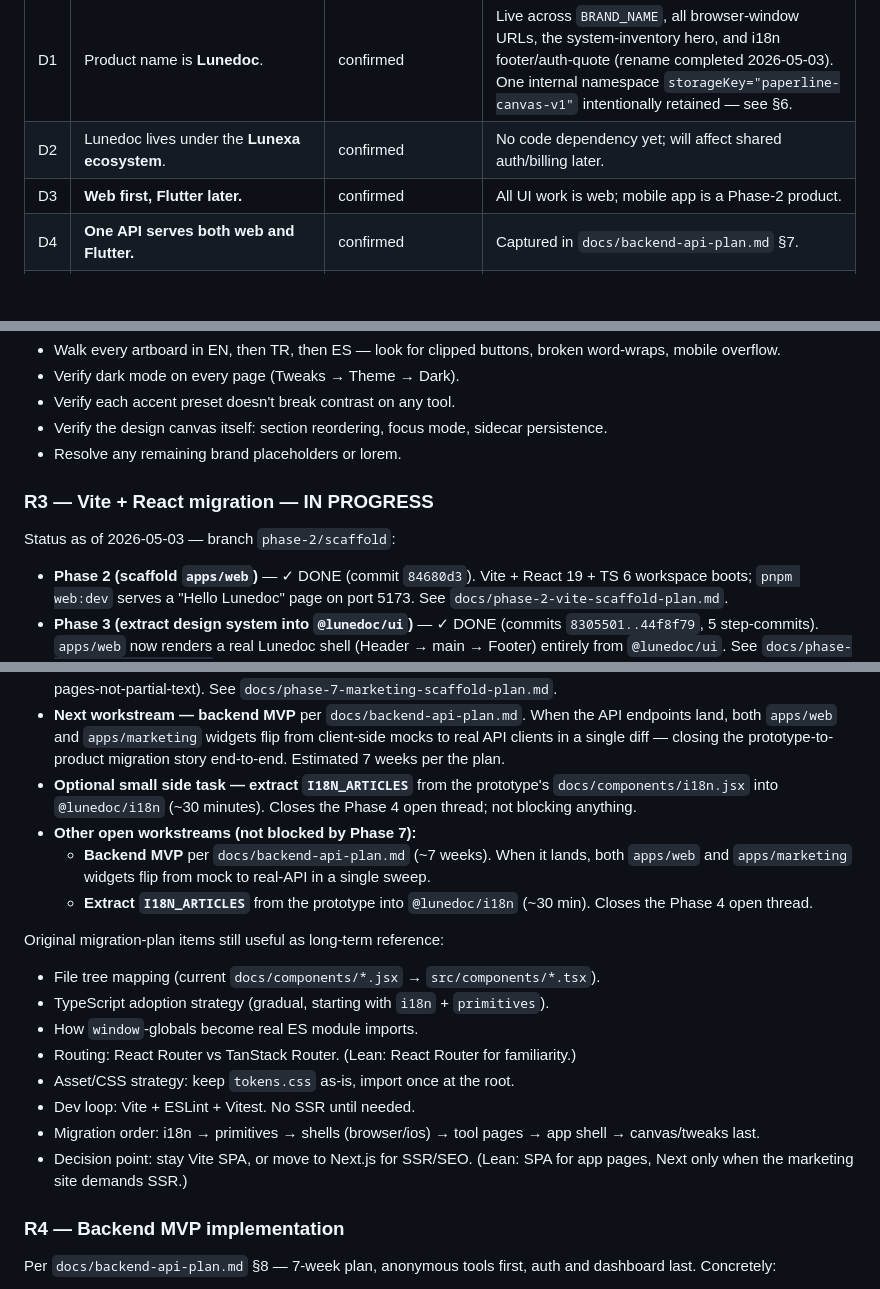
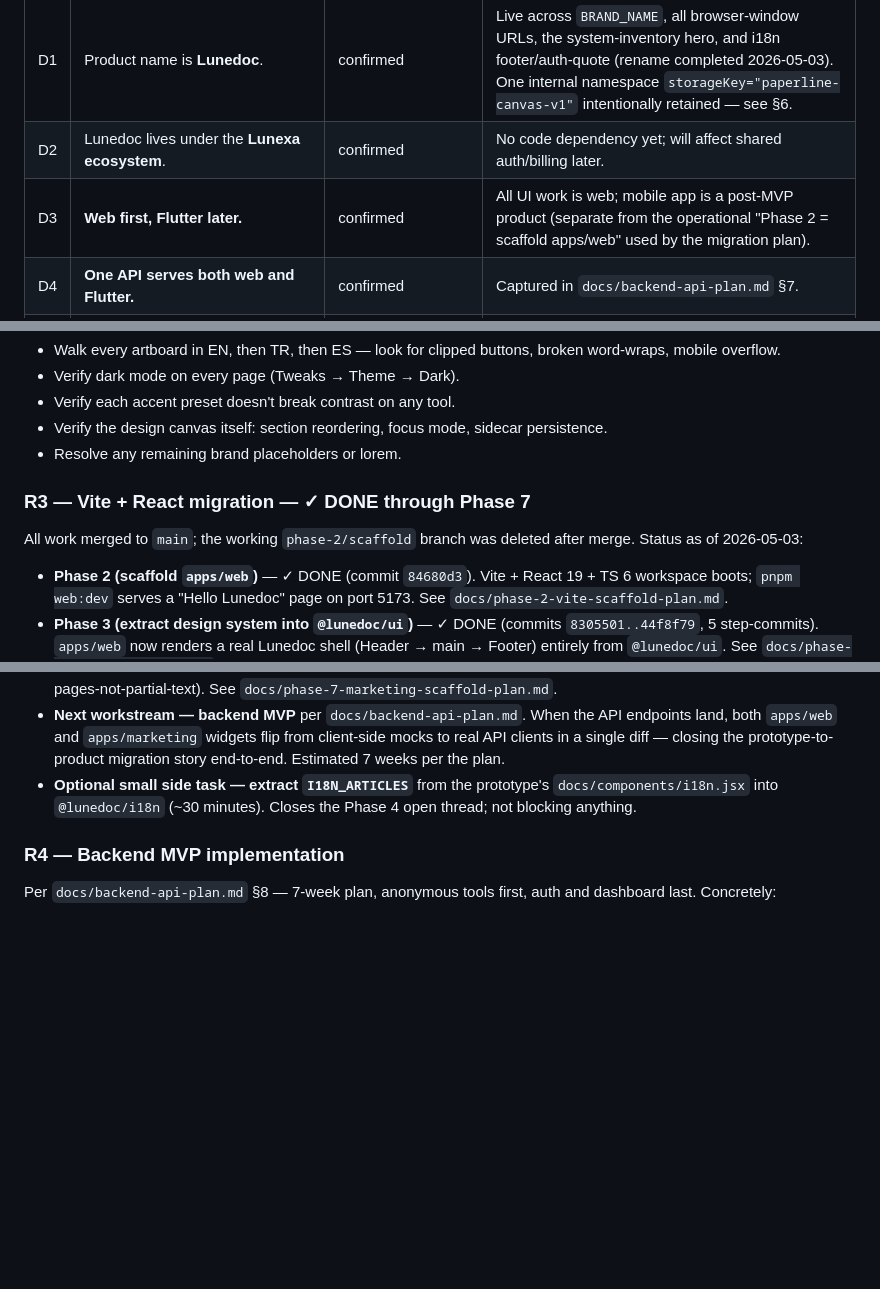
Before and after one commit to fvarli/lune-doc, a Markdown page: docs/project-status.md, 3 parts joined by grey strips. GitHub-like rendering; blank space fills up the shorter version.

```diff
--- a/docs/project-status.md
+++ b/docs/project-status.md
@@ -125,7 +142,7 @@ All 8 MVP tools have a working mock page with the same shell aesthetic (header
 |---|---|---|---|
 | D1 | Product name is **Lunedoc**. | confirmed | Live across `BRAND_NAME`, all browser-window URLs, the system-inventory hero, and i18n footer/auth-quote (rename completed 2026-05-03). One internal namespace `storageKey="paperline-canvas-v1"` intentionally retained — see §6. |
 | D2 | Lunedoc lives under the **Lunexa ecosystem**. | confirmed | No code dependency yet; will affect shared auth/billing later. |
-| D3 | **Web first, Flutter later.** | confirmed | All UI work is web; mobile app is a Phase-2 product. |
+| D3 | **Web first, Flutter later.** | confirmed | All UI work is web; mobile app is a post-MVP product (separate from the operational "Phase 2 = scaffold apps/web" used by the migration plan). |
 | D4 | **One API serves both web and Flutter.** | confirmed | Captured in `docs/backend-api-plan.md` §7. |
 | D5 | Backend stack: **Python + FastAPI + Celery + Redis**, with **PyMuPDF / Ghostscript / LibreOffice / Tesseract** for tool engines. Storage: local disk → Cloudflare R2 in prod. | proposed (`docs/backend-api-plan.md`) | Awaiting build sign-off. |
 | D6 | **No paid SaaS APIs in MVP.** Tesseract over Textract, LibreOffice over Adobe, ClamAV over hosted scanners. | confirmed | Revisit only on measured bottleneck. |
@@ -156,8 +173,8 @@ In recommended execution order. Each item is a self-contained workstream.
 - Verify the design canvas itself: section reordering, focus mode, sidecar persistence.
 - Resolve any remaining brand placeholders or lorem.
 
-### R3 — Vite + React migration — IN PROGRESS
-Status as of 2026-05-03 — branch `phase-2/scaffold`:
+### R3 — Vite + React migration — ✓ DONE through Phase 7
+All work merged to `main`; the working `phase-2/scaffold` branch was deleted after merge. Status as of 2026-05-03:
 
 - **Phase 2 (scaffold `apps/web`)** — ✓ DONE (commit `84680d3`). Vite + React 19 + TS 6 workspace boots; `pnpm web:dev` serves a "Hello Lunedoc" page on port 5173. See `docs/phase-2-vite-scaffold-plan.md`.
 - **Phase 3 (extract design system into `@lunedoc/ui`)** — ✓ DONE (commits `8305501..44f8f79`, 5 step-commits). `apps/web` now renders a real Lunedoc shell (Header → main → Footer) entirely from `@lunedoc/ui`. See `docs/phase-3-ui-package-plan.md`.
@@ -173,19 +191,6 @@ Status as of 2026-05-03 — branch `phase-2/scaffold`:
 - **Phase 7 (`apps/marketing` Astro site for SEO tool landing pages)** — ✓ DONE 2026-05-03. Commit range `749e685..e302623`. **All 8 tool pages live in EN/TR/ES** at `/<tool>-pdf`, `/tr/<tool>-pdf`, `/es/<tool>-pdf` for `merge`, `split`, `watermark`, `sign`, `ocr`, `edit`, `compress`, `convert`. **25 static HTML files** in `apps/marketing/dist/` (8 tools × 3 locales + home placeholder). Each page emits canonical + 4 hreflang + 4 JSON-LD blocks (SoftwareApplication / FAQPage / HowTo / BreadcrumbList), per-locale `<title>` + `<html lang>`, hydrates the tool widget as a `client:load` React island, and renders related-tools tile grid + FAQ accordions + Footer. Zero raw i18n keys in any rendered HTML. Honesty clauses baked in for Sign (visible-not-cryptographic), Edit (overlay-not-reflow), Compress (size-depends-on-original), Convert (PDF→Word lossy + formulas don't survive PDF→Excel), Split (full-pages-not-partial-text). See `docs/phase-7-marketing-scaffold-plan.md`.
 - **Next workstream — backend MVP** per `docs/backend-api-plan.md`. When the API endpoints land, both `apps/web` and `apps/marketing` widgets flip from client-side mocks to real API clients in a single diff — closing the prototype-to-product migration story end-to-end. Estimated 7 weeks per the plan.
 - **Optional small side task — extract `I18N_ARTICLES`** from the prototype's `docs/components/i18n.jsx` into `@lunedoc/i18n` (~30 minutes). Closes the Phase 4 open thread; not blocking anything.
-- **Other open workstreams (not blocked by Phase 7):**
-  - **Backend MVP** per `docs/backend-api-plan.md` (~7 weeks). When it lands, both `apps/web` and `apps/marketing` widgets flip from mock to real-API in a single sweep.
-  - **Extract `I18N_ARTICLES`** from the prototype into `@lunedoc/i18n` (~30 min). Closes the Phase 4 open thread.
-
-Original migration-plan items still useful as long-term reference:
-- File tree mapping (current `docs/components/*.jsx` → `src/components/*.tsx`).
-- TypeScript adoption strategy (gradual, starting with `i18n` + `primitives`).
-- How `window`-globals become real ES module imports.
-- Routing: React Router vs TanStack Router. (Lean: React Router for familiarity.)
-- Asset/CSS strategy: keep `tokens.css` as-is, import once at the root.
-- Dev loop: Vite + ESLint + Vitest. No SSR until needed.
-- Migration order: i18n → primitives → shells (browser/ios) → tool pages → app shell → canvas/tweaks last.
-- Decision point: stay Vite SPA, or move to Next.js for SSR/SEO. (Lean: SPA for app pages, Next only when the marketing site demands SSR.)
 
 ### R4 — Backend MVP implementation
 Per `docs/backend-api-plan.md` §8 — 7-week plan, anonymous tools first, auth and dashboard last. Concretely:
```
Also changed, not shown: other parts of docs/project-status.md (+49 -31 lines), docs/frontend-migration-plan.md (+16 -2 lines), docs/phase-7-marketing-scaffold-plan.md (+2 -2 lines).
